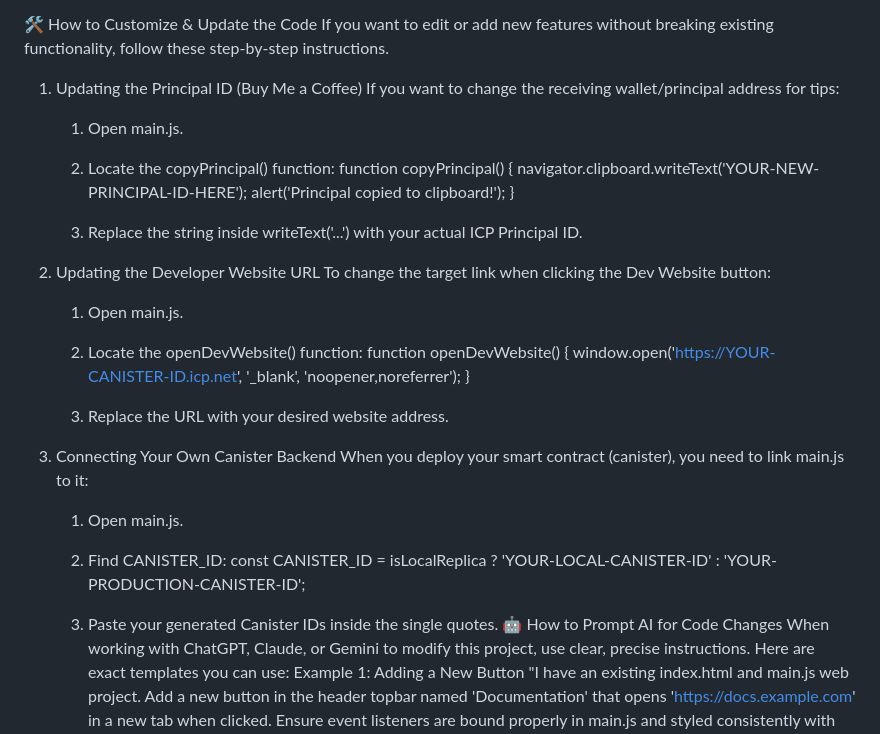
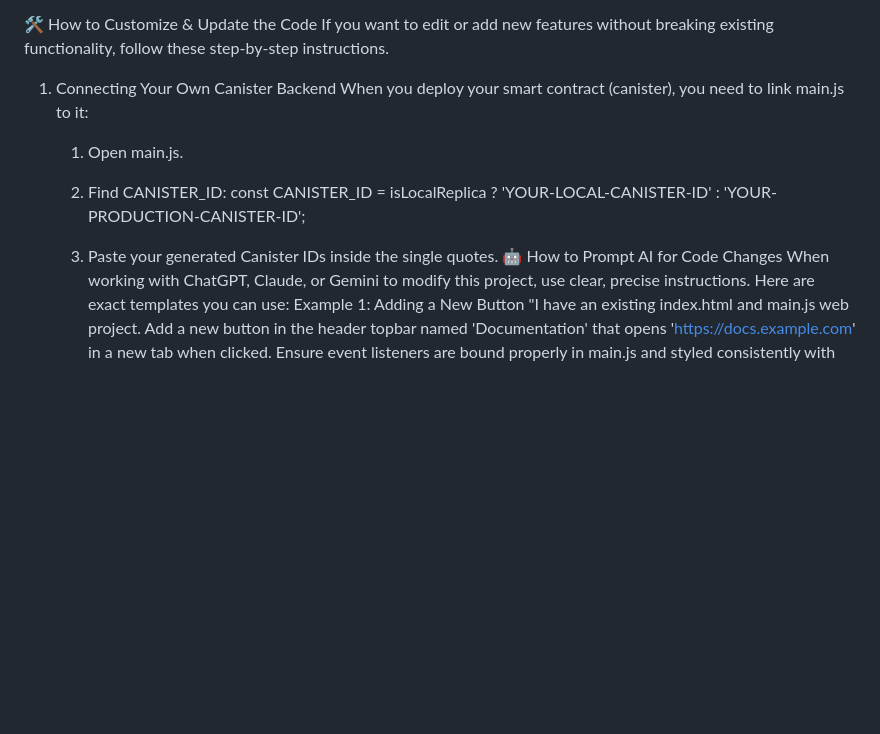
Before and after one commit to iTechBod/ICfirewall, a Markdown page: README.md, the part around the change. Rendered like a GitHub page; blank space fills up the shorter version.

```diff
--- a/README.md
+++ b/README.md
@@ -18,26 +18,7 @@ ICfirewall is a lightweight, privacy-first command center designed to monitor lo
 
 🛠️ How to Customize & Update the Code
 If you want to edit or add new features without breaking existing functionality, follow these step-by-step instructions.
-1. Updating the Principal ID (Buy Me a Coffee)
-If you want to change the receiving wallet/principal address for tips:
-	1.	Open main.js.
-	2.	Locate the copyPrincipal() function:
-function copyPrincipal() {
-  navigator.clipboard.writeText('YOUR-NEW-PRINCIPAL-ID-HERE');
-  alert('Principal copied to clipboard!');
-}
-
-	3.	Replace the string inside writeText('...') with your actual ICP Principal ID.
-2. Updating the Developer Website URL
-To change the target link when clicking the Dev Website button:
-	1.	Open main.js.
-	2.	Locate the openDevWebsite() function:
-function openDevWebsite() {
-  window.open('https://YOUR-CANISTER-ID.icp.net', '_blank', 'noopener,noreferrer');
-}
-
-	3.	Replace the URL with your desired website address.
-3. Connecting Your Own Canister Backend
+1. Connecting Your Own Canister Backend
 When you deploy your smart contract (canister), you need to link main.js to it:
 	1.	Open main.js.
 	2.	Find CANISTER_ID:
@@ -45,7 +26,7 @@ const CANISTER_ID = isLocalReplica
   ? 'YOUR-LOCAL-CANISTER-ID'
   : 'YOUR-PRODUCTION-CANISTER-ID';
 
-	3.	Paste your generated Canister IDs inside the single quotes.
+	2.	Paste your generated Canister IDs inside the single quotes.
 🤖 How to Prompt AI for Code Changes
 When working with ChatGPT, Claude, or Gemini to modify this project, use clear, precise instructions. Here are exact templates you can use:
 Example 1: Adding a New Button
```
